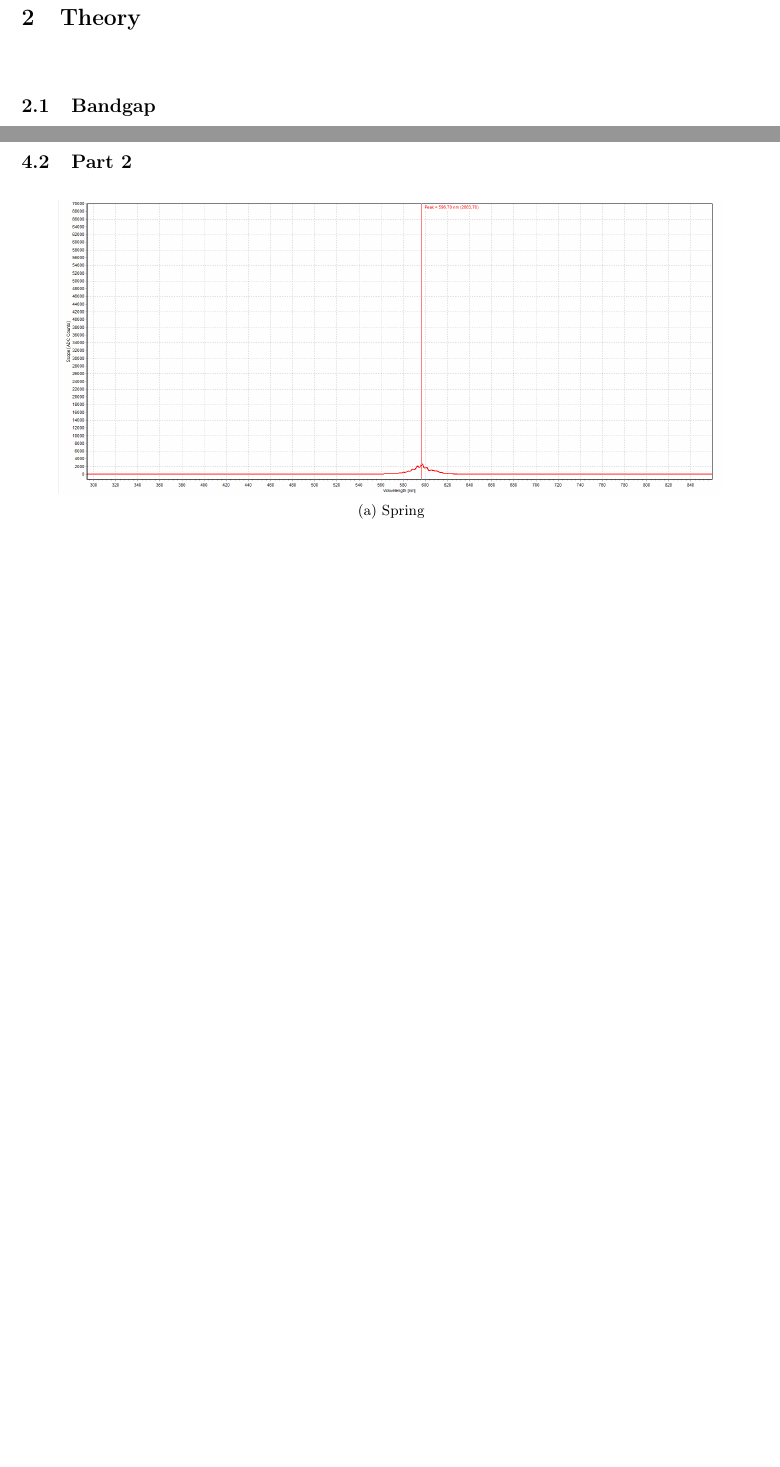
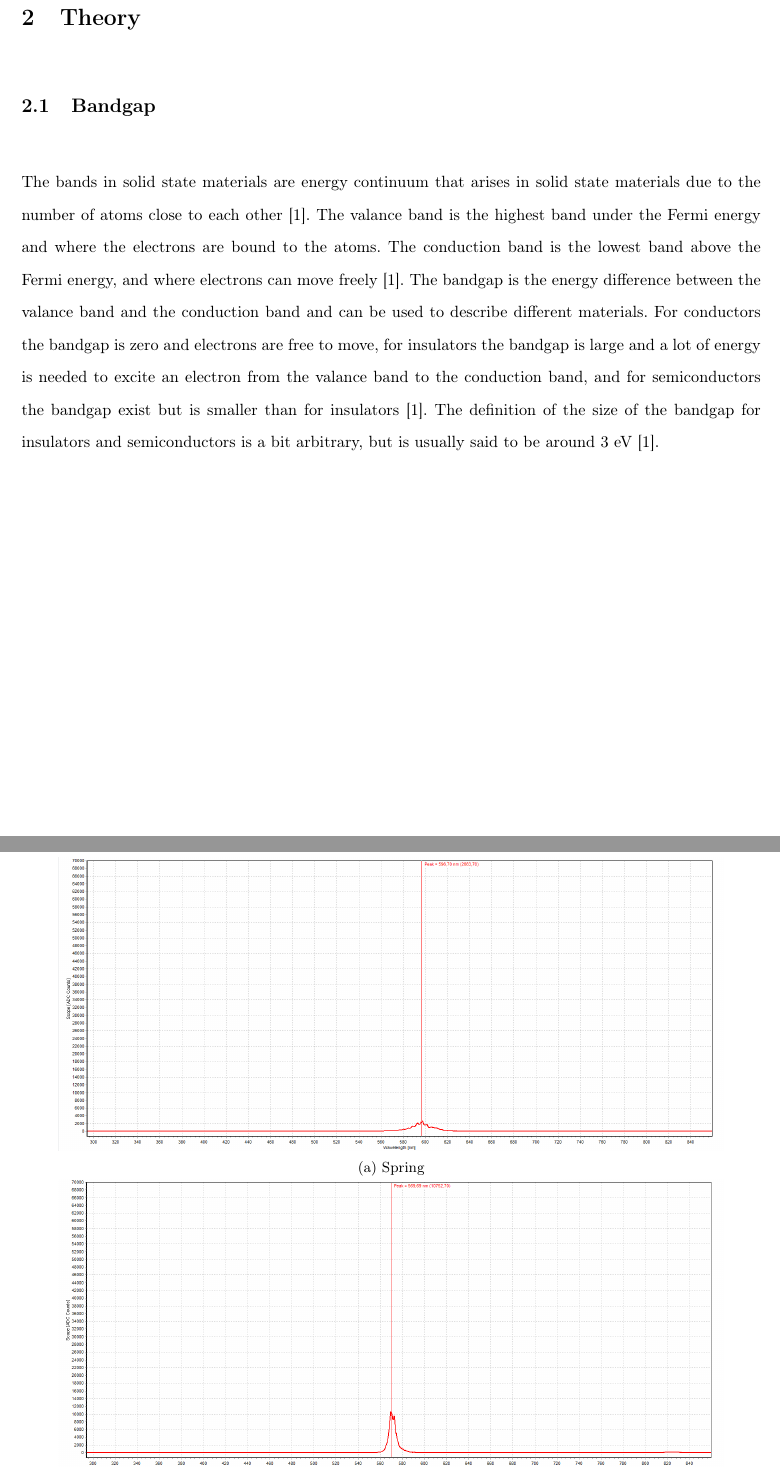
Before and after one commit to FredrikBergelv/LED_lab_FYSC23, a LaTeX document (LED_report/main.tex, which reads LED_report/Textfiles/1.Introduction.tex): two parts of pages 4 and 7 of 9 before the commit and two parts of pages 4 and 8 of 10 after it, joined at a grey line, cut so that both start at the same text, the shorter picture padded with empty space. Compiled offline with pdfLaTeX.

Commit message:
bandgap done

```diff
--- a/LED_report/Textfiles/1.Introduction.tex
+++ b/LED_report/Textfiles/1.Introduction.tex
@@ -3,6 +3,7 @@ Semiconductors are becoming more and more important for our society. One importa
 
 \section{Theory}
 \subsection{Bandgap}
+The bands in solid state materials are energy continuum that arises in solid state materials due to the number of atoms close to each other \cite{hofmann2015}. The valance band is the highest band under the Fermi energy and where the electrons are bound to the atoms. The conduction band is the lowest band above the Fermi energy, and where electrons can move freely \cite{hofmann2015}. The bandgap is the energy difference between the valance band and the conduction band and can be used to describe different materials. For conductors the bandgap is zero and electrons are free to move, for insulators the bandgap is large and a lot of energy is needed to excite an electron from the valance band to the conduction band, and for semiconductors the bandgap exist but is smaller than for insulators \cite{hofmann2015}. The definition of the size of the bandgap for insulators and semiconductors is a bit arbitrary, but is usually said to be around 3 eV \cite{hofmann2015}.
 
 \subsection{Semiconductors}
 
```
Also changed, not shown: LED_report/LED_report.pdf, LED_report/output/main.pdf, 8 other files.
